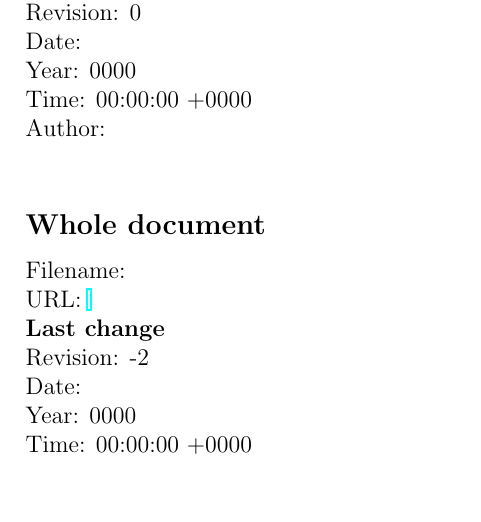
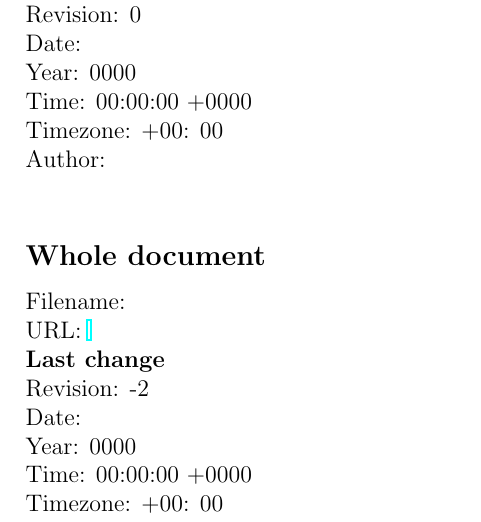
Before and after one commit to MartinScharrer/svn-multi, a LaTeX problem sheet (example_main.tex, which reads example_chap1.tex): part of page 3 of 4, cut so that both start at the same text, the shorter picture padded with empty space. Compiled offline with pdfLaTeX.

Commit message:
example_chap1.tex:: Added new timezone macros.

```diff
--- a/example_chap1.tex
+++ b/example_chap1.tex
@@ -21,6 +21,7 @@ Revision: \svnfilerev\\
 Date: \svnfiledate\\
 Year: \svnfileyear\\
 Time: \svnfilehour:\svnfileminute:\svnfilesecond\ \svnfiletimezone00\\
+Timezone: \svnfiletimezonehour : \svnfiletimezoneminute\\
 Author: \svnfileauthor\\
 
 \subsection*{Whole document}
@@ -31,6 +32,7 @@ Revision: \svnrev\\
 Date: \svndate\\
 Year: \svnyear\\
 Time: \svnhour:\svnminute:\svnsecond\ \svntimezone00\\
+Timezone: \svntimezonehour : \svntimezoneminute\\
 Author: \svnauthor\\
 % [...]
 
```
Also changed, not shown: example_chap1.tex (2 more changed lines).
